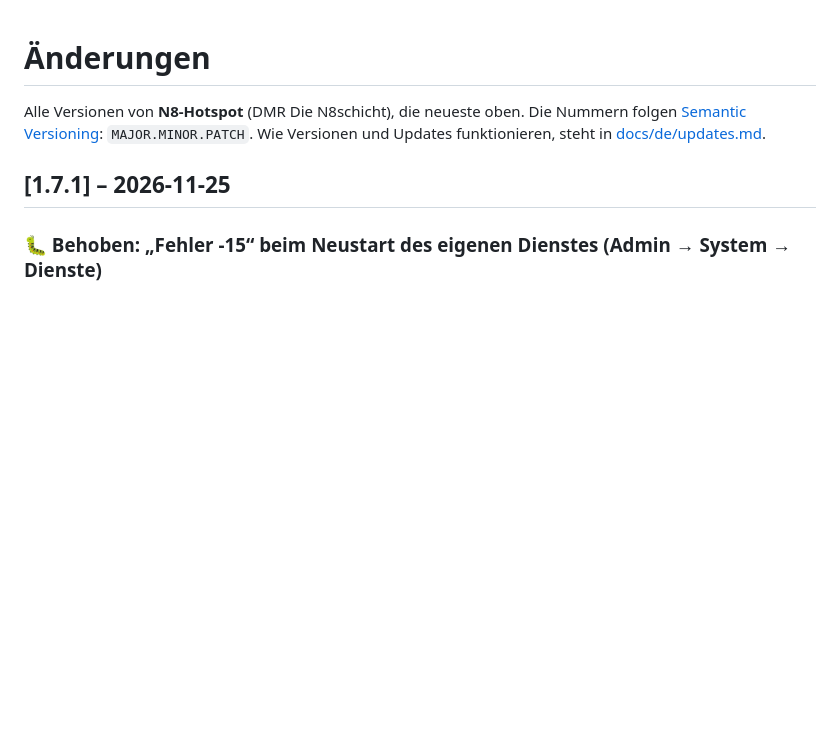
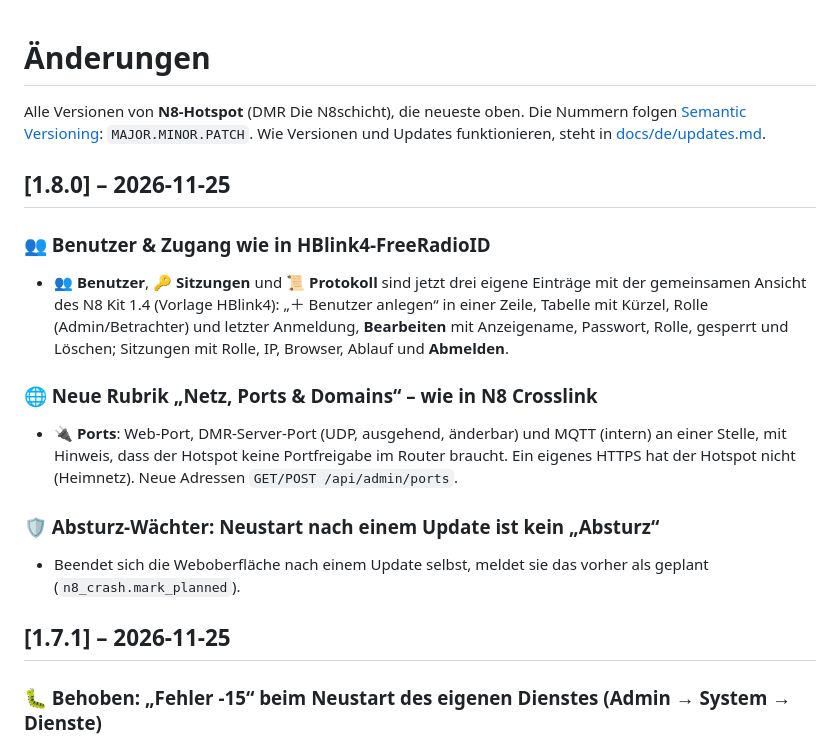
Before and after one commit to dhartmann1979/N8-HotSpot, a Markdown page: CHANGELOG.md, the part around the change. Drawn GitHub-style; blank space fills up the shorter version.

```diff
--- a/CHANGELOG.md
+++ b/CHANGELOG.md
@@ -3,6 +3,20 @@
 Alle Versionen von **N8-Hotspot** (DMR Die N8schicht), die neueste oben.
 Die Nummern folgen [Semantic Versioning](https://semver.org/lang/de/): `MAJOR.MINOR.PATCH`.
 Wie Versionen und Updates funktionieren, steht in [docs/de/updates.md](docs/de/updates.md).
+
+## [1.8.0] – 2026-11-25
+
+### 👥 Benutzer & Zugang wie in HBlink4-FreeRadioID
+- **👥 Benutzer**, **🔑 Sitzungen** und **📜 Protokoll** sind jetzt drei eigene Einträge mit der gemeinsamen Ansicht des N8 Kit 1.4
+  (Vorlage HBlink4): „＋ Benutzer anlegen“ in einer Zeile, Tabelle mit Kürzel, Rolle (Admin/Betrachter) und letzter Anmeldung,
+  **Bearbeiten** mit Anzeigename, Passwort, Rolle, gesperrt und Löschen; Sitzungen mit Rolle, IP, Browser, Ablauf und **Abmelden**.
+
+### 🌐 Neue Rubrik „Netz, Ports & Domains“ – wie in N8 Crosslink
+- **🔌 Ports**: Web-Port, DMR-Server-Port (UDP, ausgehend, änderbar) und MQTT (intern) an einer Stelle, mit Hinweis, dass der Hotspot
+  keine Portfreigabe im Router braucht. Ein eigenes HTTPS hat der Hotspot nicht (Heimnetz). Neue Adressen `GET/POST /api/admin/ports`.
+
+### 🛡️ Absturz-Wächter: Neustart nach einem Update ist kein „Absturz“
+- Beendet sich die Weboberfläche nach einem Update selbst, meldet sie das vorher als geplant (`n8_crash.mark_planned`).
 
 ## [1.7.1] – 2026-11-25
 
```
Also changed, not shown: docs/de/adminbereich.md (+17 -5 lines), docs/images/admin-audit.png, docs/images/admin-ports.png (added), docs/images/admin-sessions.png (added), docs/images/admin-users.png, 8 other files.
